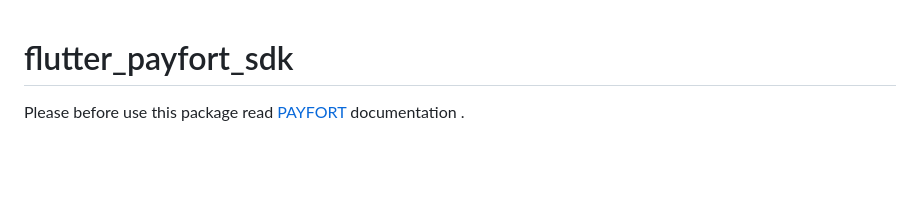
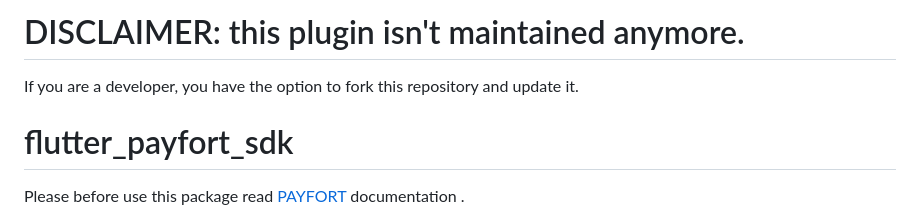
Before and after one commit to WejdanCS/flutter_payfort_sdk, a Markdown page: README.md, the part around the change. Drawn GitHub-style; blank space fills up the shorter version.

```diff
--- a/README.md
+++ b/README.md
@@ -1,3 +1,6 @@
+# DISCLAIMER: this plugin isn't maintained anymore.
+If you are a developer, you have the option to fork this repository and update it.
+
 # flutter_payfort_sdk
 
  Please before use this package read [PAYFORT](https://paymentservices-reference.payfort.com/docs/api/build/index.html#before-starting-your-integration-follow-these-steps) documentation .
```
